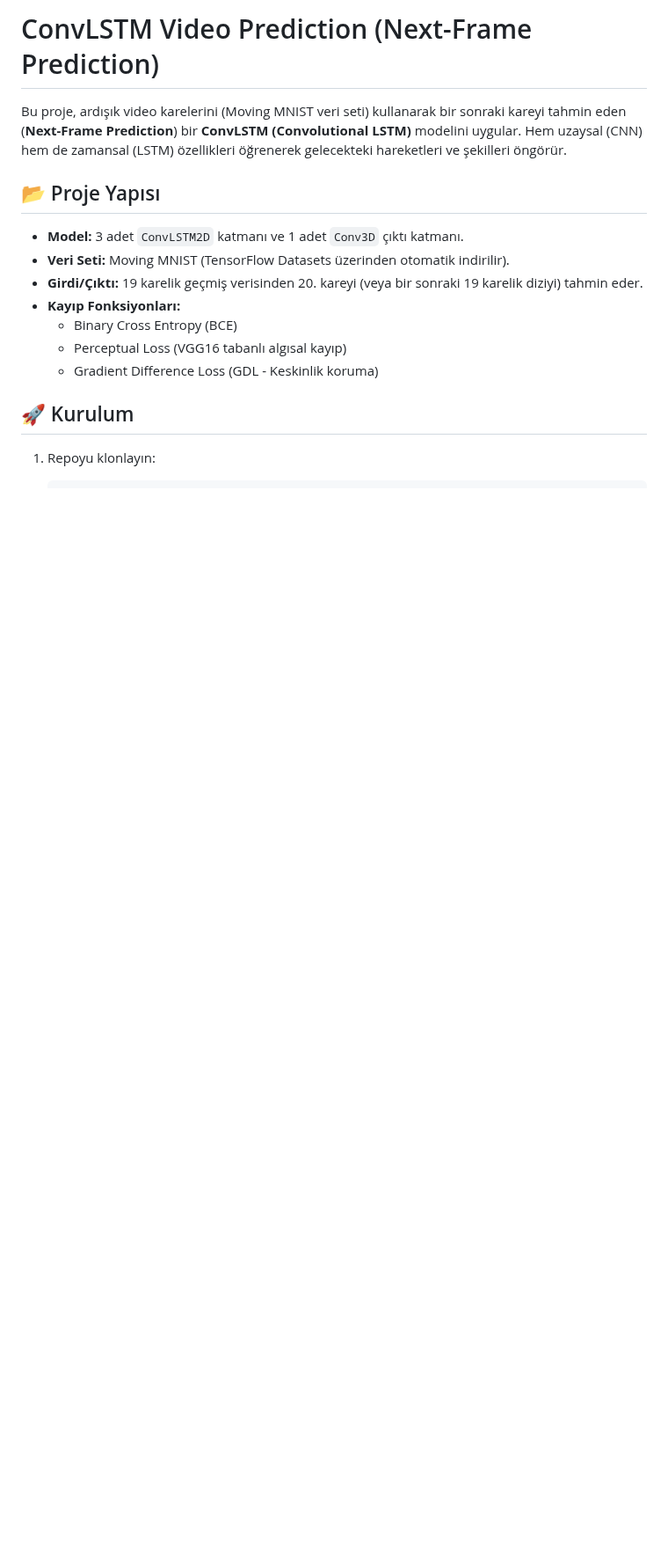
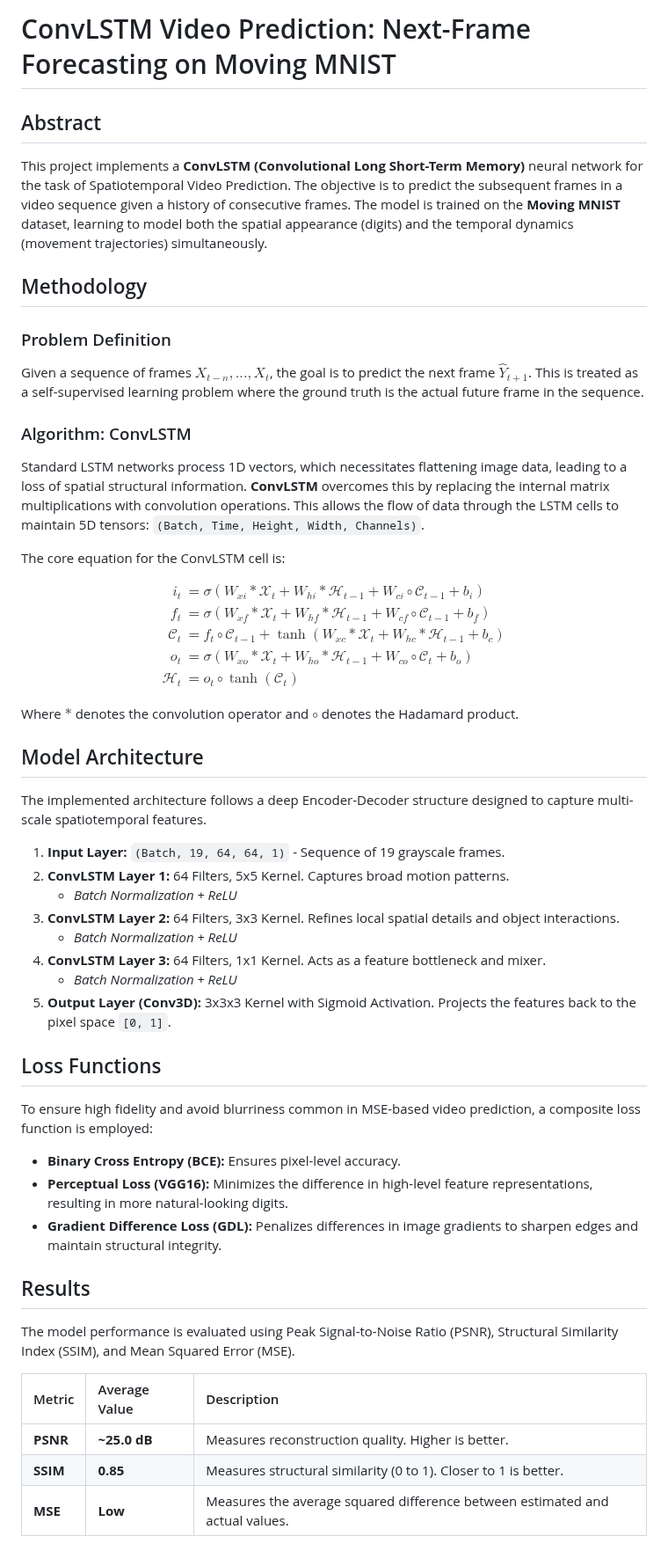
Before and after one commit to samettkartal/ConvLSTM-Video-Prediction, a Markdown page: README.md, the part around one of its changes. Shown at 88% size. GitHub-like rendering; blank space fills up the shorter version.

```diff
--- a/README.md
+++ b/README.md
@@ -1,17 +1,56 @@
-# ConvLSTM Video Prediction (Next-Frame Prediction)
+# ConvLSTM Video Prediction: Next-Frame Forecasting on Moving MNIST
 
-Bu proje, ardışık video karelerini (Moving MNIST veri seti) kullanarak bir sonraki kareyi tahmin eden (**Next-Frame Prediction**) bir **ConvLSTM (Convolutional LSTM)** modelini uygular. Hem uzaysal (CNN) hem de zamansal (LSTM) özellikleri öğrenerek gelecekteki hareketleri ve şekilleri öngörür.
+## Abstract
+This project implements a **ConvLSTM (Convolutional Long Short-Term Memory)** neural network for the task of Spatiotemporal Video Prediction. The objective is to predict the subsequent frames in a video sequence given a history of consecutive frames. The model is trained on the **Moving MNIST** dataset, learning to model both the spatial appearance (digits) and the temporal dynamics (movement trajectories) simultaneously.
 
-## 📂 Proje Yapısı
+## Methodology
 
-*   **Model:** 3 adet `ConvLSTM2D` katmanı ve 1 adet `Conv3D` çıktı katmanı.
-*   **Veri Seti:** Moving MNIST (TensorFlow Datasets üzerinden otomatik indirilir).
-*   **Girdi/Çıktı:** 19 karelik geçmiş verisinden 20. kareyi (veya bir sonraki 19 karelik diziyi) tahmin eder.
-*   **Kayıp Fonksiyonları:**
-    *   Binary Cross Entropy (BCE)
-    *   Perceptual Loss (VGG16 tabanlı algısal kayıp)
-    *   Gradient Difference Loss (GDL - Keskinlik koruma)
+### Problem Definition
+Given a sequence of frames $X_{t-n}, ..., X_{t}$, the goal is to predict the next frame $\hat{Y}_{t+1}$. This is treated as a self-supervised learning problem where the ground truth is the actual future frame in the sequence.
 
-## 🚀 Kurulum
+### Algorithm: ConvLSTM
+Standard LSTM networks process 1D vectors, which necessitates flattening image data, leading to a loss of spatial structural information. **ConvLSTM** overcomes this by replacing the internal matrix multiplications with convolution operations. This allows the flow of data through the LSTM cells to maintain 5D tensors: `(Batch, Time, Height, Width, Channels)`.
 
-1.  Repoyu klonlayın:
+The core equation for the ConvLSTM cell is:
+
+$$
+\begin{aligned}
+i_t &= \sigma(W_{xi} * \mathcal{X}_t + W_{hi} * \mathcal{H}_{t-1} + W_{ci} \circ \mathcal{C}_{t-1} + b_i) \\
+f_t &= \sigma(W_{xf} * \mathcal{X}_t + W_{hf} * \mathcal{H}_{t-1} + W_{cf} \circ \mathcal{C}_{t-1} + b_f) \\
+\mathcal{C}_t &= f_t \circ \mathcal{C}_{t-1} + \tanh(W_{xc} * \mathcal{X}_t + W_{hc} * \mathcal{H}_{t-1} + b_c) \\
+o_t &= \sigma(W_{xo} * \mathcal{X}_t + W_{ho} * \mathcal{H}_{t-1} + W_{co} \circ \mathcal{C}_t + b_o) \\
+\mathcal{H}_t &= o_t \circ \tanh(\mathcal{C}_t)
+\end{aligned}
+$$
+
+Where $*$ denotes the convolution operator and $\circ$ denotes the Hadamard product.
+
+## Model Architecture
+The implemented architecture follows a deep Encoder-Decoder structure designed to capture multi-scale spatiotemporal features.
+
+1.  **Input Layer:** `(Batch, 19, 64, 64, 1)` - Sequence of 19 grayscale frames.
+2.  **ConvLSTM Layer 1:** 64 Filters, 5x5 Kernel. Captures broad motion patterns.
+    *   *Batch Normalization + ReLU*
+3.  **ConvLSTM Layer 2:** 64 Filters, 3x3 Kernel. Refines local spatial details and object interactions.
+    *   *Batch Normalization + ReLU*
+4.  **ConvLSTM Layer 3:** 64 Filters, 1x1 Kernel. Acts as a feature bottleneck and mixer.
+    *   *Batch Normalization + ReLU*
+5.  **Output Layer (Conv3D):** 3x3x3 Kernel with Sigmoid Activation. Projects the features back to the pixel space `[0, 1]`.
+
+## Loss Functions
+To ensure high fidelity and avoid blurriness common in MSE-based video prediction, a composite loss function is employed:
+
+*   **Binary Cross Entropy (BCE):** Ensures pixel-level accuracy.
+*   **Perceptual Loss (VGG16):** Minimizes the difference in high-level feature representations, resulting in more natural-looking digits.
+*   **Gradient Difference Loss (GDL):** Penalizes differences in image gradients to sharpen edges and maintain structural integrity.
+
+## Results
+
+The model performance is evaluated using Peak Signal-to-Noise Ratio (PSNR), Structural Similarity Index (SSIM), and Mean Squared Error (MSE).
+
+| Metric | Average Value | Description |
+| :--- | :--- | :--- |
+| **PSNR** | **~25.0 dB** | Measures reconstruction quality. Higher is better. |
+| **SSIM** | **0.85** | Measures structural similarity (0 to 1). Closer to 1 is better. |
+| **MSE** | **Low** | Measures the average squared difference between estimated and actual values. |
+
```
Also changed, not shown: other parts of README.md (+26 -54 lines), results/evaluation_results.png (added), results/loss_curve.png (added), 1 other file.
